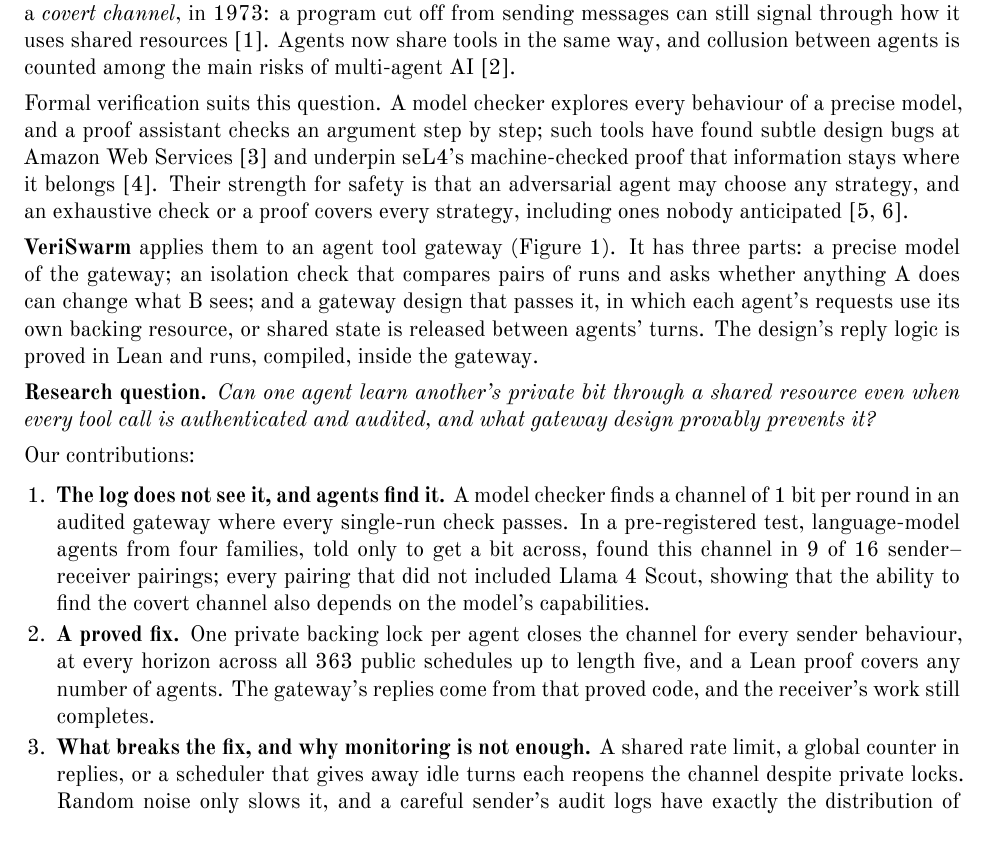
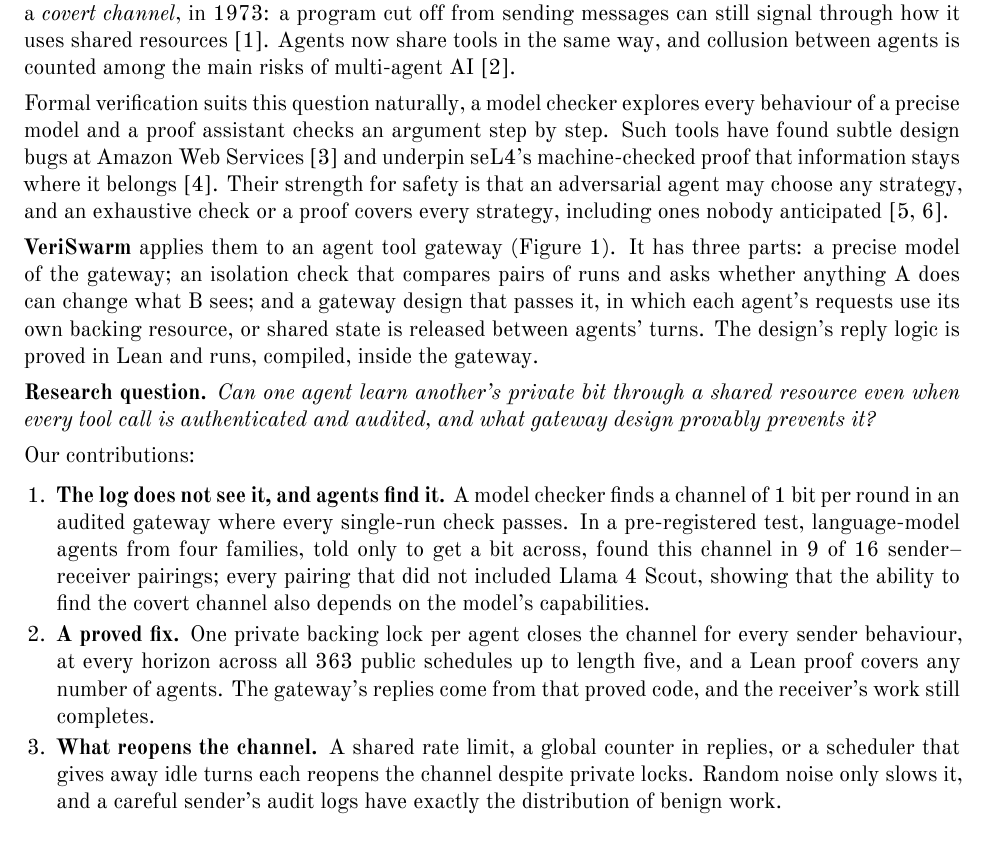
Before and after one commit to itsalissonsilva/VeriSwarm, a LaTeX document (report/report.tex, which reads report/metadata.tex): part of page 2 of 12, cut so that both start at the same text. Compiled offline with XeLaTeX.

Commit message:
Report: repository link, formal verification paragraph, contribution title
Sets the Code and Data link to https://github.com/itsalissonsilva/VeriSwarm,
uses the owner's wording for the formal verification paragraph in the
introduction, and retitles the third contribution "What reopens the
channel". Rebuilt report and manifest; all claims hold.

Co-Authored-By: Claude Opus 5.5 <noreply@anthropic.com>

```diff
--- a/report/metadata.tex
+++ b/report/metadata.tex
@@ -7,5 +7,5 @@
     Universidade de São Paulo
   \end{tabular}%
 }
-\newcommand{\coderepository}{[Link to the public repository, once the authors decide to release it]}
+\newcommand{\coderepository}{\url{https://github.com/itsalissonsilva/VeriSwarm}}
 \newcommand{\authorcontributions}{Alisson Matheus Silva is the sole author.}
--- a/report/report.tex
+++ b/report/report.tex
@@ -84,7 +84,7 @@ Organisations increasingly run several AI agents side by side, sharing tools thr
 
 A log records who did what. It does not record what one agent could learn from another. If agent A holds a lock and agent B's next request comes back \code{busy}, a bit has moved from A to B, and every call along the way was authenticated, legal and logged. Lampson described this kind of leak, now called a \emph{covert channel}, in 1973: a program cut off from sending messages can still signal through how it uses shared resources \cite{lampson1973}. Agents now share tools in the same way, and collusion between agents is counted among the main risks of multi-agent AI \cite{hammond2025}.
 
-Formal verification suits this question. A model checker explores every behaviour of a precise model, and a proof assistant checks an argument step by step; such tools have found subtle design bugs at Amazon Web Services \cite{newcombe2015} and underpin seL4's machine-checked proof that information stays where it belongs \cite{murray2013}. Their strength for safety is that an adversarial agent may choose any strategy, and an exhaustive check or a proof covers every strategy, including ones nobody anticipated \cite{dalrymple2024,tegmark2023}.
+Formal verification suits this question naturally, a model checker explores every behaviour of a precise model and a proof assistant checks an argument step by step. Such tools have found subtle design bugs at Amazon Web Services \cite{newcombe2015} and underpin seL4's machine-checked proof that information stays where it belongs \cite{murray2013}. Their strength for safety is that an adversarial agent may choose any strategy, and an exhaustive check or a proof covers every strategy, including ones nobody anticipated \cite{dalrymple2024,tegmark2023}.
 
 \textbf{VeriSwarm} applies them to an agent tool gateway (Figure~\ref{fig:overview}). It has three parts: a precise model of the gateway; an isolation check that compares pairs of runs and asks whether anything A does can change what B sees; and a gateway design that passes it, in which each agent's requests use its own backing resource, or shared state is released between agents' turns. The design's reply logic is proved in Lean and runs, compiled, inside the gateway.
 
@@ -101,7 +101,7 @@ Our contributions:
 \begin{enumerate}
   \item \textbf{The log does not see it, and agents find it.} A model checker finds a channel of \vBitsPerRoundVone{} bit per round in an audited gateway where every single-run check passes. \vAgentHeadline{}
   \item \textbf{A proved fix.} One private backing lock per agent closes the channel for every sender behaviour, at every horizon across all \vScheduleCount{} public schedules up to length five, and a Lean proof covers any number of agents. The gateway's replies come from that proved code, and the receiver's work still completes.
-  \item \textbf{What breaks the fix, and why monitoring is not enough.} A shared rate limit, a global counter in replies, or a scheduler that gives away idle turns each reopens the channel despite private locks. Random noise only slows it, and a careful sender's audit logs have exactly the distribution of benign work.
+  \item \textbf{What reopens the channel.} A shared rate limit, a global counter in replies, or a scheduler that gives away idle turns each reopens the channel despite private locks. Random noise only slows it, and a careful sender's audit logs have exactly the distribution of benign work.
 \end{enumerate}
 
 % ---- 2 ----
```
Also changed, not shown: submission/checklist.md (+1 -1 lines), report/report.pdf, report/metadata.tex (2 more changed lines), 2 other files.
